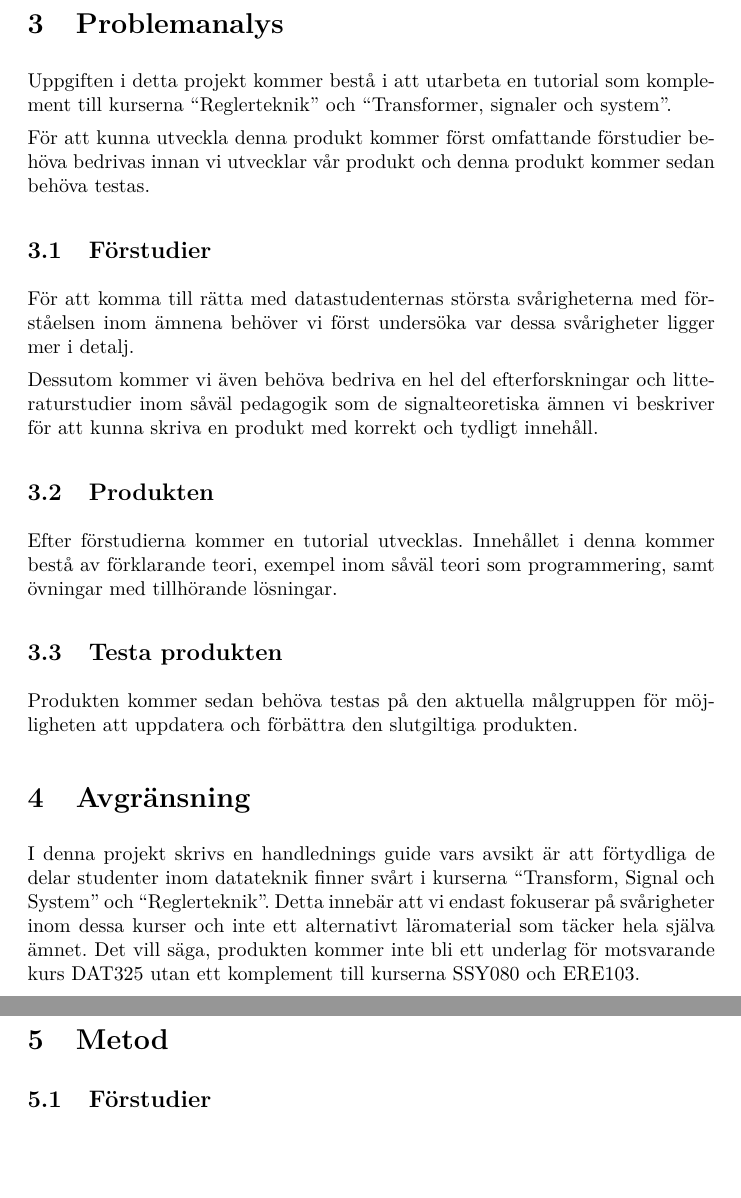
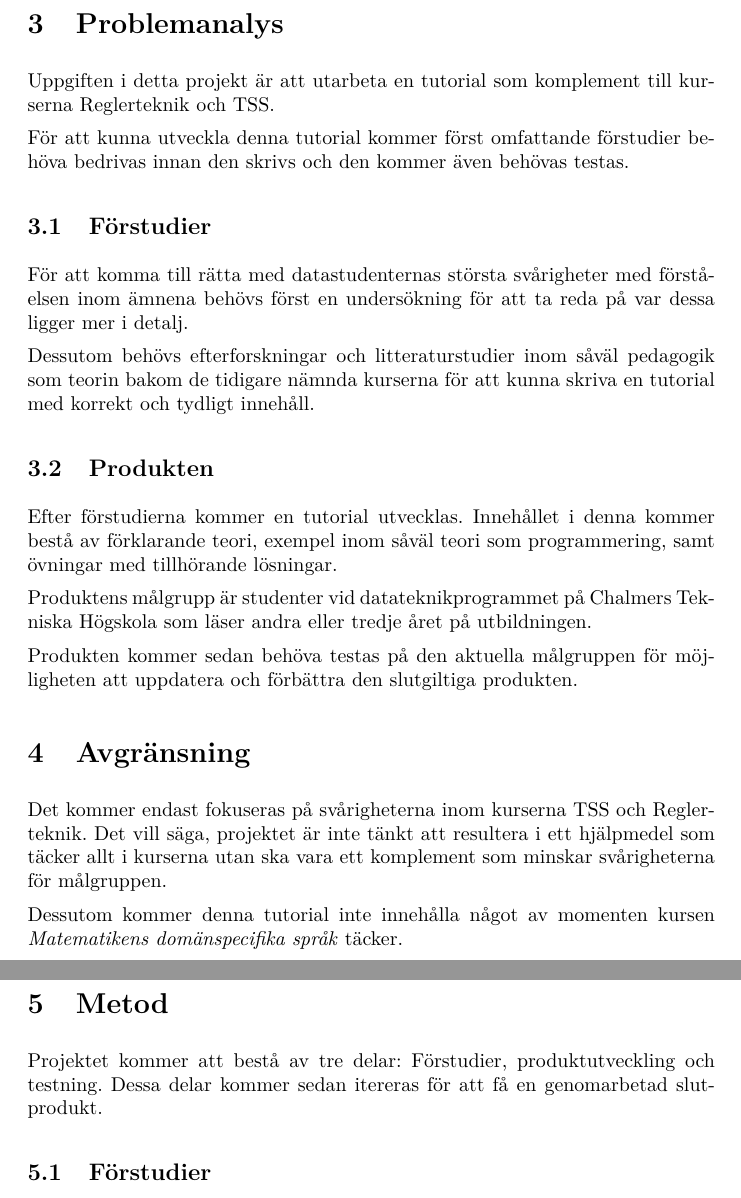
Before and after one commit to DSLsofMath/BScProj2016, a LaTeX document (Dokument/planeringsrapport.tex): two parts of pages 4 and 5 of 9, joined at a grey line, cut so that both start at the same text, the shorter picture padded with empty space. Compiled offline with pdfLaTeX.

Commit message:
Större omskrivning av gruppen.
Vi fick en del kommentarer under fackspråkshandledningen, vilka vi
tagit i beaktning här. Vi har också itererat utifrån egna reflektioner.

```diff
--- a/Dokument/planeringsrapport.tex
+++ b/Dokument/planeringsrapport.tex
@@ -92,46 +95,49 @@ inom signalteori på den datatekniska grundutbildningen. Denna guide ska innehå
 
 \section{Problemanalys}
-Uppgiften i detta projekt kommer bestå i att utarbeta en tutorial som
-komplement till kurserna “Reglerteknik” och “Transformer, signaler och
-system”.
+Uppgiften i detta projekt är att utarbeta en tutorial som
+komplement till kurserna Reglerteknik och TSS.
 
-För att kunna utveckla denna produkt kommer först omfattande
-förstudier behöva bedrivas innan vi utvecklar vår produkt och denna
-produkt kommer sedan behöva testas.
+För att kunna utveckla denna tutorial kommer först omfattande
+förstudier behöva bedrivas innan den skrivs och den kommer även behövas testas.
 
 \subsection{Förstudier}
-För att komma till rätta med datastudenternas största svårigheterna
-med förståelsen inom ämnena behöver vi först undersöka var dessa
-svårigheter ligger mer i detalj.
+För att komma till rätta med datastudenternas
+största svårigheter med förståelsen inom ämnena
+behövs först en undersökning för att ta reda på
+var dessa ligger mer i detalj.
 
-Dessutom kommer vi även behöva bedriva en hel del efterforskningar
-och litteraturstudier inom såväl pedagogik som de signalteoretiska
-ämnen vi beskriver för att kunna skriva en produkt med korrekt och
-tydligt innehåll.
+Dessutom behövs efterforskningar och litteraturstudier
+inom såväl pedagogik som teorin bakom de tidigare
+nämnda kurserna för att kunna skriva en tutorial
+med korrekt och tydligt innehåll.
 
 \subsection{Produkten}
 Efter förstudierna kommer en tutorial utvecklas.
-%
-Innehållet i denna kommer bestå av förklarande teori,
-exempel inom såväl teori som programmering, samt övningar
-med tillhörande lösningar.
+Innehållet i denna kommer bestå av förklarande
+teori, exempel inom såväl teori som programmering,
+samt övningar med tillhörande lösningar.
 
-\subsection{Testa produkten}
+Produktens målgrupp är studenter vid datateknikprogrammet på
+Chalmers Tekniska Högskola som läser andra eller tredje året på utbildningen.
+
 Produkten kommer sedan behöva testas på den aktuella målgruppen för
 möjligheten att uppdatera och förbättra den slutgiltiga produkten.
 
 \section{Avgränsning}
-I denna projekt skrivs en handlednings guide vars avsikt är att
-förtydliga de delar studenter inom datateknik finner svårt i kurserna
-“Transform, Signal och System” och “Reglerteknik”.
-%
-Detta innebär att vi endast fokuserar på svårigheter inom dessa kurser
-och inte ett alternativt läromaterial som täcker hela själva ämnet.
-%
-Det vill säga, produkten kommer inte bli ett underlag för motsvarande
-kurs DAT325 utan ett komplement till kurserna SSY080 och ERE103.
 
+Det kommer endast fokuseras på svårigheterna inom kurserna
+TSS och Reglerteknik. Det vill säga, projektet är inte tänkt
+att resultera i ett hjälpmedel som täcker allt i kurserna
+utan ska vara ett komplement som minskar svårigheterna för målgruppen.
+
+Dessutom kommer denna tutorial inte innehålla något av momenten kursen \textit{Matematikens domänspecifika språk} täcker.
+
+\newpage
 \section{Metod}
+Projektet kommer att bestå av tre delar: Förstudier,
+produktutveckling och testning. Dessa delar kommer
+sedan itereras för att få en genomarbetad slutprodukt.
+
 \subsection{Förstudier}
 För att samla in information om vilka moment i kurserna
 TSS och Reglerteknik som datastudenter har svårast för har
```
Also changed, not shown: Dokument/planeringsrapport.tex (15 more changed lines).
